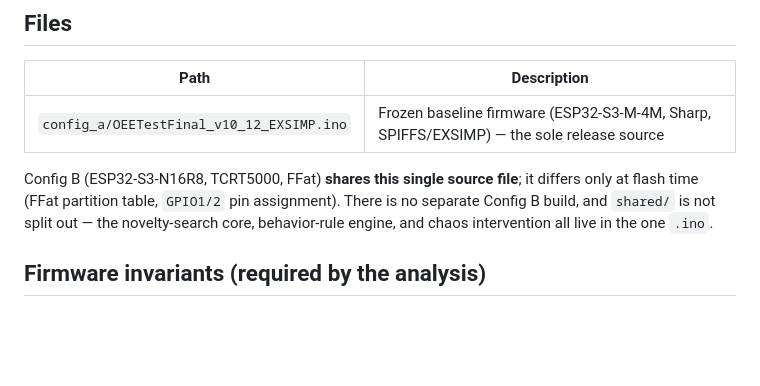
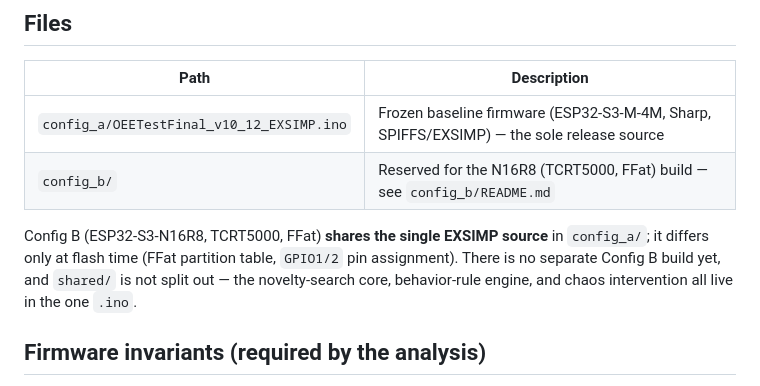
Before and after one commit to xavercai/embodied-evolution-car, a Markdown page: firmware/README.md, the part around the change. GitHub-like rendering; blank space fills up the shorter version.

Commit message:
Reserve firmware/config_b for N16R8 build

```diff
--- a/firmware/README.md
+++ b/firmware/README.md
@@ -7,8 +7,9 @@ This directory holds the ESP32 firmware for both hardware configurations. The so
 | Path | Description |
 |---|---|
 | `config_a/OEETestFinal_v10_12_EXSIMP.ino` | Frozen baseline firmware (ESP32-S3-M-4M, Sharp, SPIFFS/EXSIMP) — the sole release source |
+| `config_b/` | Reserved for the N16R8 (TCRT5000, FFat) build — see `config_b/README.md` |
 
-Config B (ESP32-S3-N16R8, TCRT5000, FFat) **shares this single source file**; it differs only at flash time (FFat partition table, `GPIO1/2` pin assignment). There is no separate Config B build, and `shared/` is not split out — the novelty-search core, behavior-rule engine, and chaos intervention all live in the one `.ino`.
+Config B (ESP32-S3-N16R8, TCRT5000, FFat) **shares the single EXSIMP source** in `config_a/`; it differs only at flash time (FFat partition table, `GPIO1/2` pin assignment). There is no separate Config B build yet, and `shared/` is not split out — the novelty-search core, behavior-rule engine, and chaos intervention all live in the one `.ino`.
 
 ## Firmware invariants (required by the analysis)
 
```
Also changed, not shown: firmware/config_b/README.md (added, +18 -0 lines).
